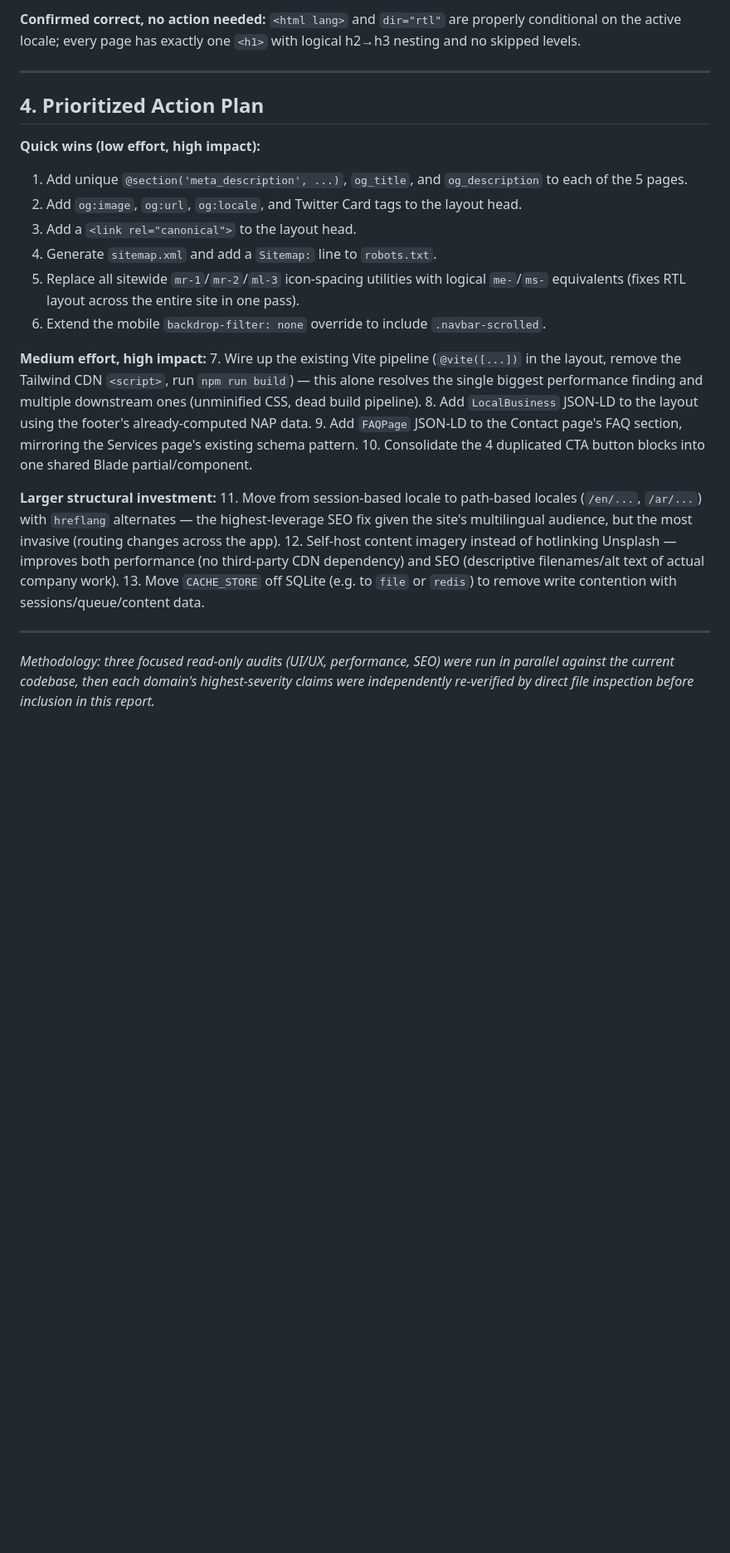
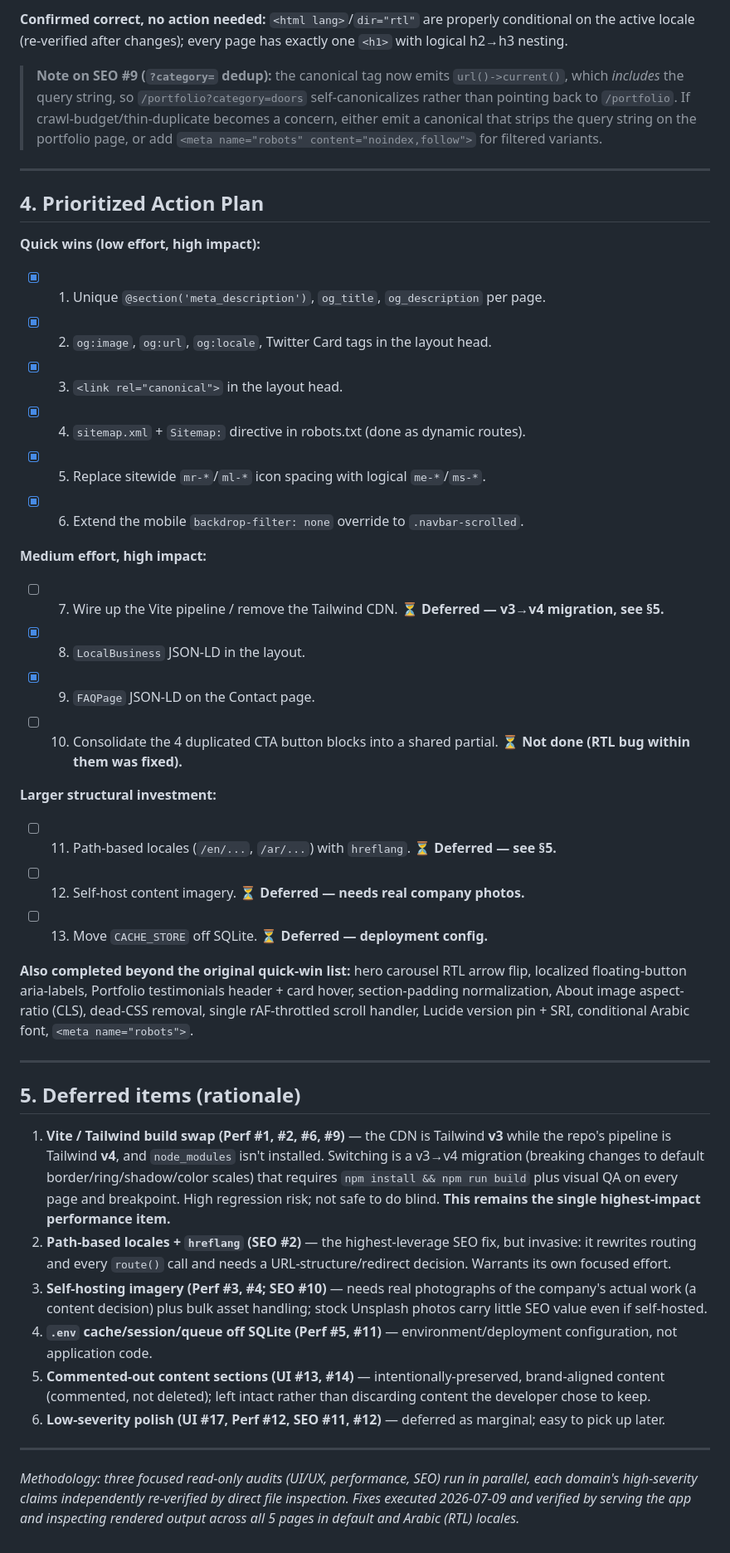
Before and after one commit to bendhiab-younes/promoaluplus, a Markdown page: UX_PERFORMANCE_SEO_AUDIT.md, the part around one of its changes. Shown at 83% size. GitHub-like rendering; blank space fills up the shorter version.

```diff
--- a/UX_PERFORMANCE_SEO_AUDIT.md
+++ b/UX_PERFORMANCE_SEO_AUDIT.md
@@ -72,29 +76,44 @@ For a local aluminum-joinery business whose stated audience is Tunisians, Tunisi
 
-**Confirmed correct, no action needed:** `<html lang>` and `dir="rtl"` are properly conditional on the active locale; every page has exactly one `<h1>` with logical h2→h3 nesting and no skipped levels.
+**Confirmed correct, no action needed:** `<html lang>`/`dir="rtl"` are properly conditional on the active locale (re-verified after changes); every page has exactly one `<h1>` with logical h2→h3 nesting.
+
+> **Note on SEO #9 (`?category=` dedup):** the canonical tag now emits `url()->current()`, which *includes* the query string, so `/portfolio?category=doors` self-canonicalizes rather than pointing back to `/portfolio`. If crawl-budget/thin-duplicate becomes a concern, either emit a canonical that strips the query string on the portfolio page, or add `<meta name="robots" content="noindex,follow">` for filtered variants.
 
 ---
 
 ## 4. Prioritized Action Plan
 
 **Quick wins (low effort, high impact):**
-1. Add unique `@section('meta_description', ...)`, `og_title`, and `og_description` to each of the 5 pages.
-2. Add `og:image`, `og:url`, `og:locale`, and Twitter Card tags to the layout head.
-3. Add a `<link rel="canonical">` to the layout head.
-4. Generate `sitemap.xml` and add a `Sitemap:` line to `robots.txt`.
-5. Replace all sitewide `mr-1`/`mr-2`/`ml-3` icon-spacing utilities with logical `me-`/`ms-` equivalents (fixes RTL layout across the entire site in one pass).
-6. Extend the mobile `backdrop-filter: none` override to include `.navbar-scrolled`.
+- [x] 1. Unique `@section('meta_description')`, `og_title`, `og_description` per page.
+- [x] 2. `og:image`, `og:url`, `og:locale`, Twitter Card tags in the layout head.
+- [x] 3. `<link rel="canonical">` in the layout head.
+- [x] 4. `sitemap.xml` + `Sitemap:` directive in robots.txt (done as dynamic routes).
+- [x] 5. Replace sitewide `mr-*`/`ml-*` icon spacing with logical `me-*`/`ms-*`.
+- [x] 6. Extend the mobile `backdrop-filter: none` override to `.navbar-scrolled`.
 
 **Medium effort, high impact:**
-7. Wire up the existing Vite pipeline (`@vite([...])` in the layout, remove the Tailwind CDN `<script>`, run `npm run build`) — this alone resolves the single biggest performance finding and multiple downstream ones (unminified CSS, dead build pipeline).
-8. Add `LocalBusiness` JSON-LD to the layout using the footer's already-computed NAP data.
-9. Add `FAQPage` JSON-LD to the Contact page's FAQ section, mirroring the Services page's existing schema pattern.
-10. Consolidate the 4 duplicated CTA button blocks into one shared Blade partial/component.
+- [ ] 7. Wire up the Vite pipeline / remove the Tailwind CDN. **⏳ Deferred — v3→v4 migration, see §5.**
+- [x] 8. `LocalBusiness` JSON-LD in the layout.
+- [x] 9. `FAQPage` JSON-LD on the Contact page.
+- [ ] 10. Consolidate the 4 duplicated CTA button blocks into a shared partial. **⏳ Not done (RTL bug within them was fixed).**
 
 **Larger structural investment:**
-11. Move from session-based locale to path-based locales (`/en/...`, `/ar/...`) with `hreflang` alternates — the highest-leverage SEO fix given the site's multilingual audience, but the most invasive (routing changes across the app).
-12. Self-host content imagery instead of hotlinking Unsplash — improves both performance (no third-party CDN dependency) and SEO (descriptive filenames/alt text of actual company work).
-13. Move `CACHE_STORE` off SQLite (e.g. to `file` or `redis`) to remove write contention with sessions/queue/content data.
+- [ ] 11. Path-based locales (`/en/...`, `/ar/...`) with `hreflang`. **⏳ Deferred — see §5.**
+- [ ] 12. Self-host content imagery. **⏳ Deferred — needs real company photos.**
+- [ ] 13. Move `CACHE_STORE` off SQLite. **⏳ Deferred — deployment config.**
+
+**Also completed beyond the original quick-win list:** hero carousel RTL arrow flip, localized floating-button aria-labels, Portfolio testimonials header + card hover, section-padding normalization, About image aspect-ratio (CLS), dead-CSS removal, single rAF-throttled scroll handler, Lucide version pin + SRI, conditional Arabic font, `<meta name="robots">`.
 
 ---
 
-*Methodology: three focused read-only audits (UI/UX, performance, SEO) were run in parallel against the current codebase, then each domain's highest-severity claims were independently re-verified by direct file inspection before inclusion in this report.*
+## 5. Deferred items (rationale)
+
+1. **Vite / Tailwind build swap (Perf #1, #2, #6, #9)** — the CDN is Tailwind **v3** while the repo's pipeline is Tailwind **v4**, and `node_modules` isn't installed. Switching is a v3→v4 migration (breaking changes to default border/ring/shadow/color scales) that requires `npm install && npm run build` plus visual QA on every page and breakpoint. High regression risk; not safe to do blind. **This remains the single highest-impact performance item.**
+2. **Path-based locales + `hreflang` (SEO #2)** — the highest-leverage SEO fix, but invasive: it rewrites routing and every `route()` call and needs a URL-structure/redirect decision. Warrants its own focused effort.
+3. **Self-hosting imagery (Perf #3, #4; SEO #10)** — needs real photographs of the company's actual work (a content decision) plus bulk asset handling; stock Unsplash photos carry little SEO value even if self-hosted.
+4. **`.env` cache/session/queue off SQLite (Perf #5, #11)** — environment/deployment configuration, not application code.
+5. **Commented-out content sections (UI #13, #14)** — intentionally-preserved, brand-aligned content (commented, not deleted); left intact rather than discarding content the developer chose to keep.
+6. **Low-severity polish (UI #17, Perf #12, SEO #11, #12)** — deferred as marginal; easy to pick up later.
+
+---
+
+*Methodology: three focused read-only audits (UI/UX, performance, SEO) run in parallel, each domain's high-severity claims independently re-verified by direct file inspection. Fixes executed 2026-07-09 and verified by serving the app and inspecting rendered output across all 5 pages in default and Arabic (RTL) locales.*
```
Also changed, not shown: other parts of UX_PERFORMANCE_SEO_AUDIT.md (+53 -49 lines).
